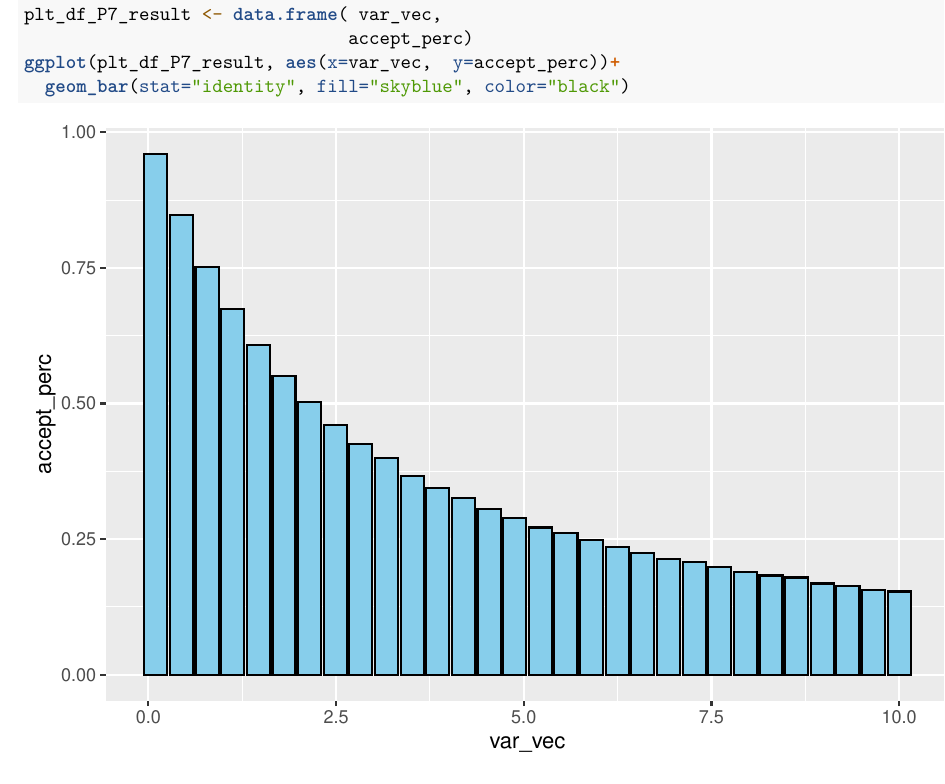
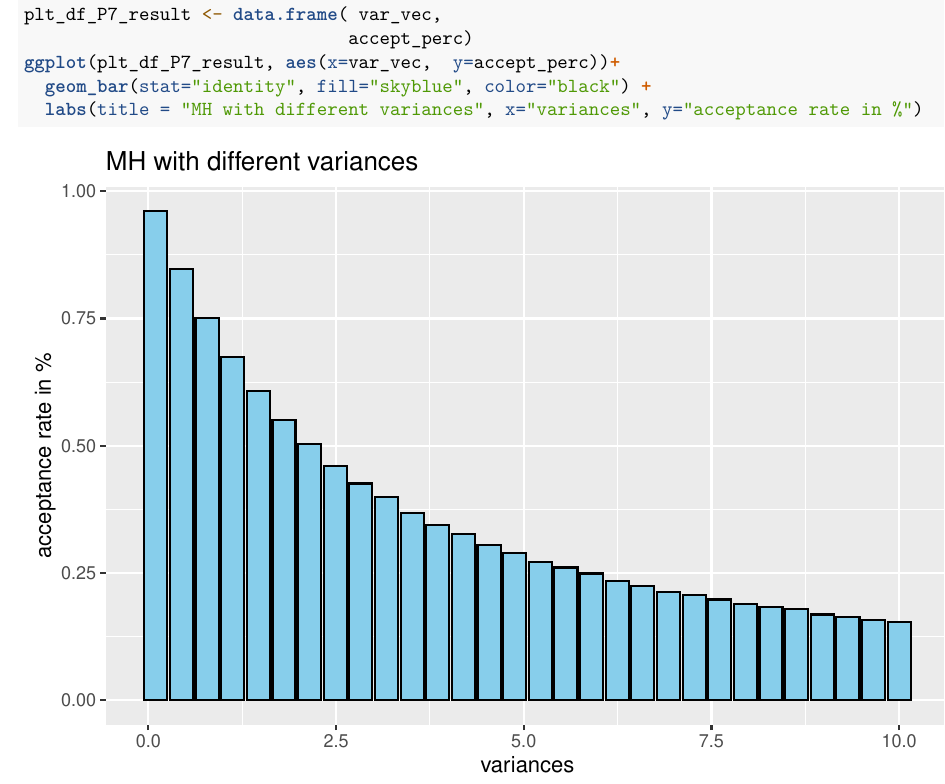
Before and after one commit to VillafuerteM/modelos_lineales_mcd, an R Markdown document (tareas/tarea_03/tarea_GLM_03_rdf.Rmd): part of page 10 of 10, cut so that both start at the same text. Rendered offline with R 4.5, knitr and Pandoc, then LaTeX, with nearby package versions; code that draws random numbers runs with fixed seeds of ours; some code elsewhere in the file could not run offline.

Commit message:
Problem 7 finished (added lab() to final graph)

````diff
--- a/tareas/tarea_03/tarea_GLM_03_rdf.Rmd
+++ b/tareas/tarea_03/tarea_GLM_03_rdf.Rmd
@@ -334,6 +334,7 @@ for(var_eval in var_vec){
 plt_df_P7_result <- data.frame( var_vec,
                                accept_perc)
 ggplot(plt_df_P7_result, aes(x=var_vec,  y=accept_perc))+
-  geom_bar(stat="identity", fill="skyblue", color="black")
+  geom_bar(stat="identity", fill="skyblue", color="black") +
+  labs(title = "MH with different variances", x="variances", y="acceptance rate in %")
 
 ```
````
